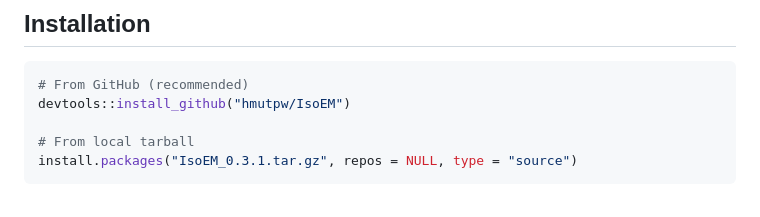
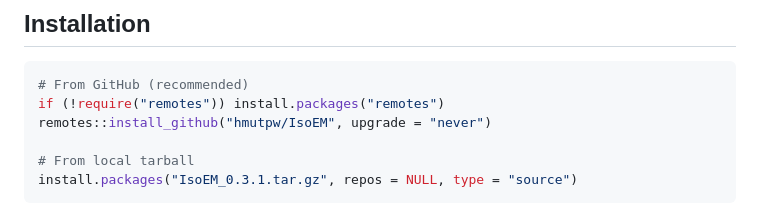
Before and after one commit to hmutpw/IsoEM, a Markdown page: README.md, the part around the change. GitHub-like rendering.

Commit message:
Update installation instructions in README
Add a check for the 'remotes' package before installation.

````diff
--- a/README.md
+++ b/README.md
@@ -55,7 +55,8 @@ One-step wrappers `run_isoem()` and `run_sc_isoem()` chain all steps automatical
 
 ```r
 # From GitHub (recommended)
-devtools::install_github("hmutpw/IsoEM")
+if (!require("remotes")) install.packages("remotes")
+remotes::install_github("hmutpw/IsoEM", upgrade = "never")
 
 # From local tarball
 install.packages("IsoEM_0.3.1.tar.gz", repos = NULL, type = "source")
````
